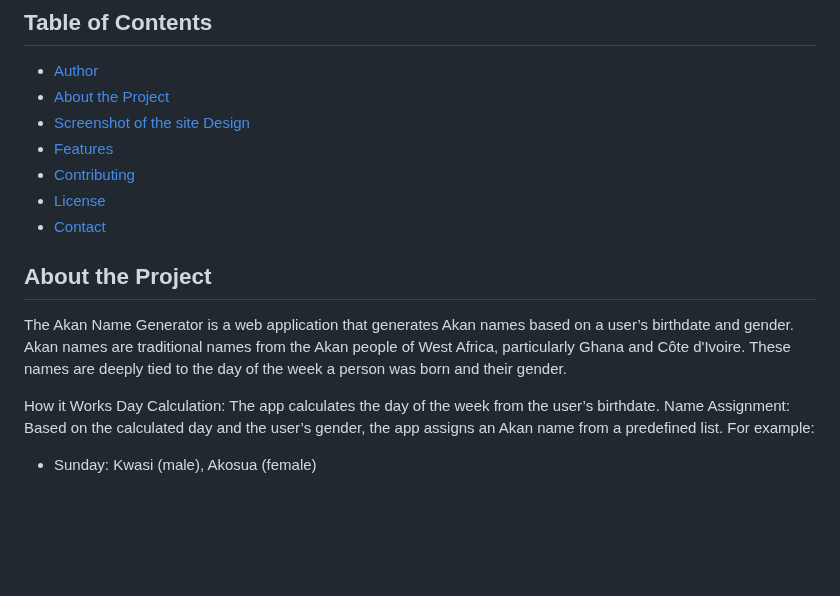
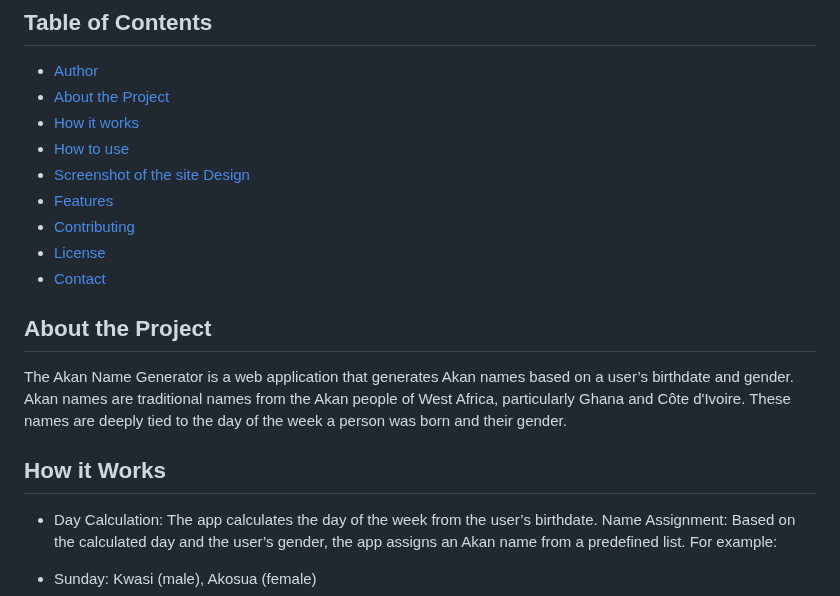
Before and after one commit to Sqwoze/Akan-Name-Generator, a Markdown page: README.md, the part around the change. GitHub-like rendering; blank space fills up the shorter version.

Commit message:
Added more sections in the table of contents/minor changes to the readme

```diff
--- a/README.md
+++ b/README.md
@@ -6,6 +6,8 @@ Hello, My name is Fabs an upcoming software engineering currently learning the f
 ## Table of Contents
 - [Author](#author)
 - [About the Project](#about-the-project)
+- [How it works](#How-it-Works)
+- [How to use](#How-to-Use)
 - [Screenshot of the site Design](#Screenshot-of-the-site-Design)
 - [Features](#features)
 - [Contributing](#contributing)
@@ -15,8 +17,8 @@ Hello, My name is Fabs an upcoming software engineering currently learning the f
 ## About the Project
 The Akan Name Generator is a web application that generates Akan names based on a user’s birthdate and gender. Akan names are traditional names from the Akan people of West Africa, particularly Ghana and Côte d'Ivoire. These names are deeply tied to the day of the week a person was born and their gender.
 
-How it Works
-Day Calculation: The app calculates the day of the week from the user’s birthdate.
+## How it Works
+- Day Calculation: The app calculates the day of the week from the user’s birthdate.
 Name Assignment: Based on the calculated day and the user’s gender, the app assigns an Akan name from a predefined list.
 For example:
 
```
